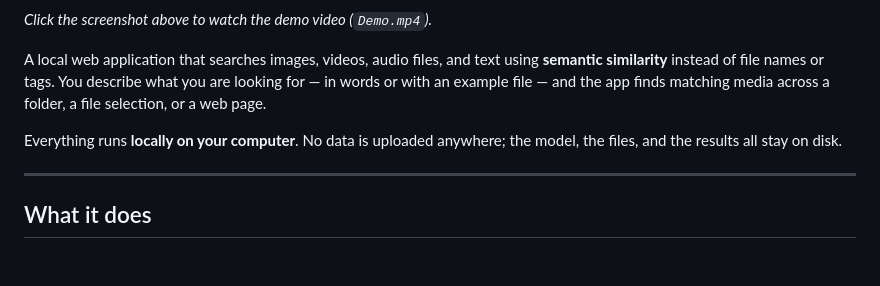
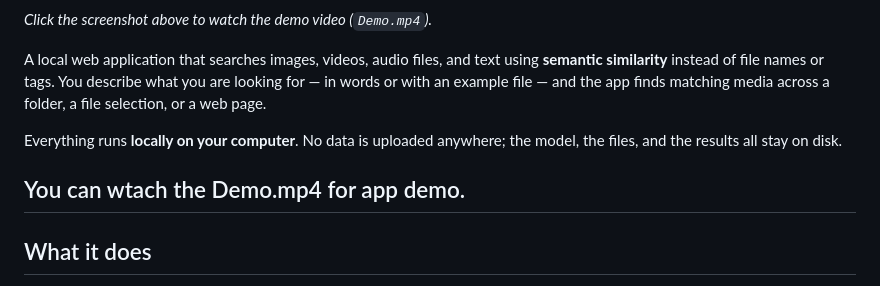
Before and after one commit to karagullemazhar-cpu/google-embeddinggemma-2, a Markdown page: README.md, the part around the change. Drawn GitHub-style; blank space fills up the shorter version.

Commit message:
Add note about Demo.mp4 for app demonstration

```diff
--- a/README.md
+++ b/README.md
@@ -12,6 +12,7 @@ across a folder, a file selection, or a web page.
 Everything runs **locally on your computer**. No data is uploaded anywhere; the
 model, the files, and the results all stay on disk.
 
+You can wtach the Demo.mp4 for app demo.
 ---
 
 ## What it does
```
